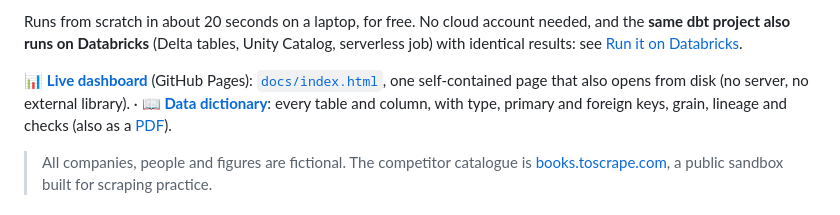
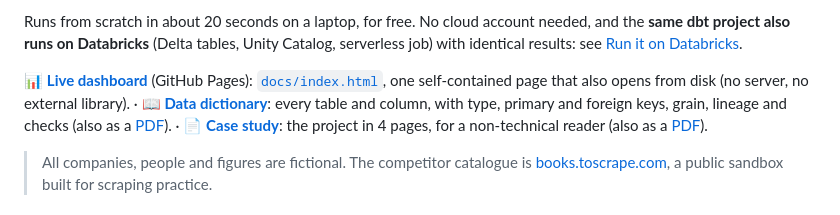
Before and after one commit to Mrguez5/retail-intelligence, a Markdown page: README.md, the part around the change. Drawn GitHub-style.

```diff
--- a/README.md
+++ b/README.md
@@ -12,7 +12,7 @@ Runs from scratch in about 20 seconds on a laptop, for free. No cloud account ne
 **same dbt project also runs on Databricks** (Delta tables, Unity Catalog, serverless job) with
 identical results: see [Run it on Databricks](#run-it-on-databricks).
 
-📊 **[Live dashboard](https://mrguez5.github.io/retail-intelligence/)** (GitHub Pages): [`docs/index.html`](docs/index.html), one self-contained page that also opens from disk (no server, no external library). · 📖 **[Data dictionary](docs/data_dictionary.md)**: every table and column, with type, primary and foreign keys, grain, lineage and checks (also as a [PDF](docs/data_dictionary.pdf)).
+📊 **[Live dashboard](https://mrguez5.github.io/retail-intelligence/)** (GitHub Pages): [`docs/index.html`](docs/index.html), one self-contained page that also opens from disk (no server, no external library). · 📖 **[Data dictionary](docs/data_dictionary.md)**: every table and column, with type, primary and foreign keys, grain, lineage and checks (also as a [PDF](docs/data_dictionary.pdf)). · 📄 **[Case study](docs/case_study.md)**: the project in 4 pages, for a non-technical reader (also as a [PDF](docs/case_study.pdf)).
 
 > All companies, people and figures are fictional. The competitor catalogue is
 > [books.toscrape.com](https://books.toscrape.com), a public sandbox built for scraping practice.
```
Also changed, not shown: docs/case_study.md (added, +120 -0 lines), docs/img/databricks_dashboard_invoices.png (added), docs/img/databricks_dashboard_october.png (added), docs/img/databricks_job_run.png (added), 2 other files.
